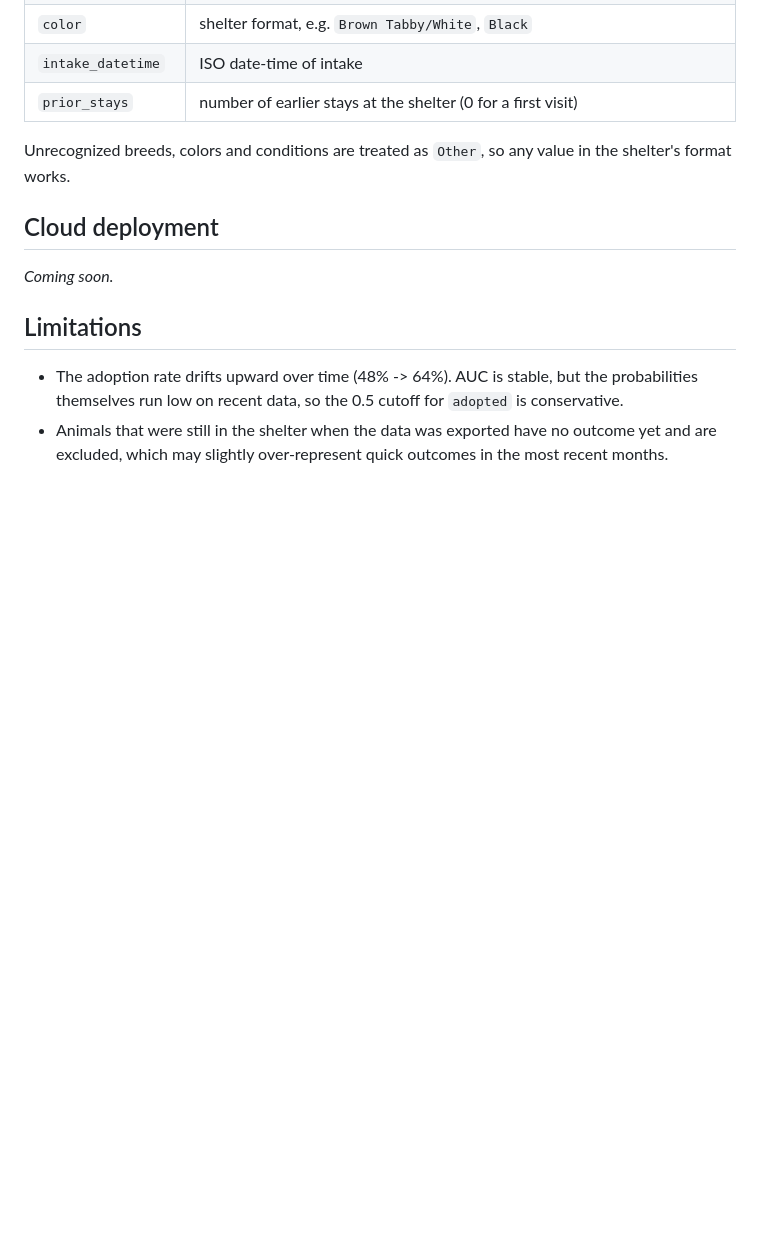
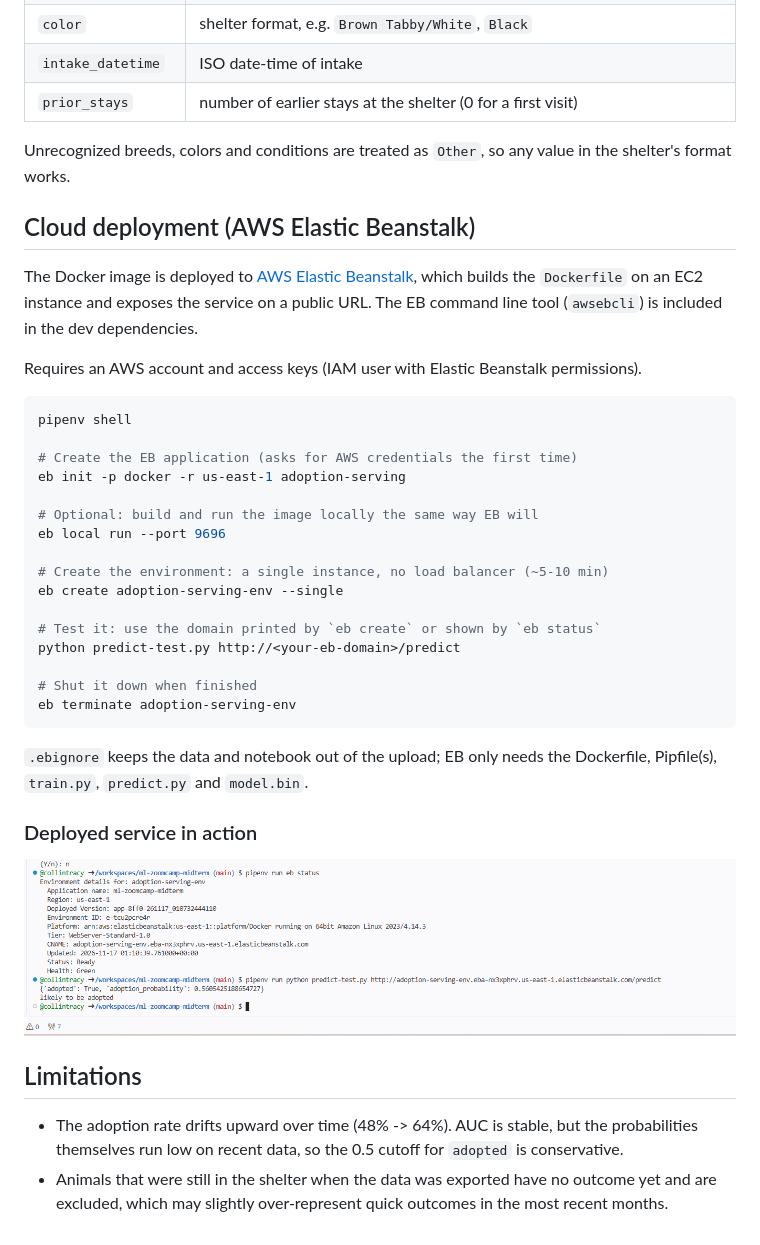
Before and after one commit to collintracy/ml-zoomcamp-midterm, a Markdown page: README.md, the part around the change. Drawn GitHub-style; pictures changed too: images/eb-deployment.png (added); blank space fills up the shorter version.

Commit message:
Add Elastic Beanstalk deployment docs and screenshot
Co-Authored-By: Claude Opus 5.5 <noreply@anthropic.com>

````diff
--- a/README.md
+++ b/README.md
@@ -217,9 +217,39 @@ Response:
 
 Unrecognized breeds, colors and conditions are treated as `Other`, so any value in the shelter's format works.
 
-## Cloud deployment
+## Cloud deployment (AWS Elastic Beanstalk)
 
-_Coming soon._
+The Docker image is deployed to [AWS Elastic Beanstalk](https://aws.amazon.com/elasticbeanstalk/), which builds the
+`Dockerfile` on an EC2 instance and exposes the service on a public URL. The EB command line tool (`awsebcli`) is
+included in the dev dependencies.
+
+Requires an AWS account and access keys (IAM user with Elastic Beanstalk permissions).
+
+```bash
+pipenv shell
+
+# Create the EB application (asks for AWS credentials the first time)
+eb init -p docker -r us-east-1 adoption-serving
+
+# Optional: build and run the image locally the same way EB will
+eb local run --port 9696
+
+# Create the environment: a single instance, no load balancer (~5-10 min)
+eb create adoption-serving-env --single
+
+# Test it: use the domain printed by `eb create` or shown by `eb status`
+python predict-test.py http://<your-eb-domain>/predict
+
+# Shut it down when finished
+eb terminate adoption-serving-env
+```
+
+`.ebignore` keeps the data and notebook out of the upload; EB only needs the Dockerfile, Pipfile(s), `train.py`,
+`predict.py` and `model.bin`.
+
+### Deployed service in action
+
+![Prediction request to the service running on Elastic Beanstalk](images/eb-deployment.png)
 
 ## Limitations
 
````
Also changed, not shown: 5 other files.
